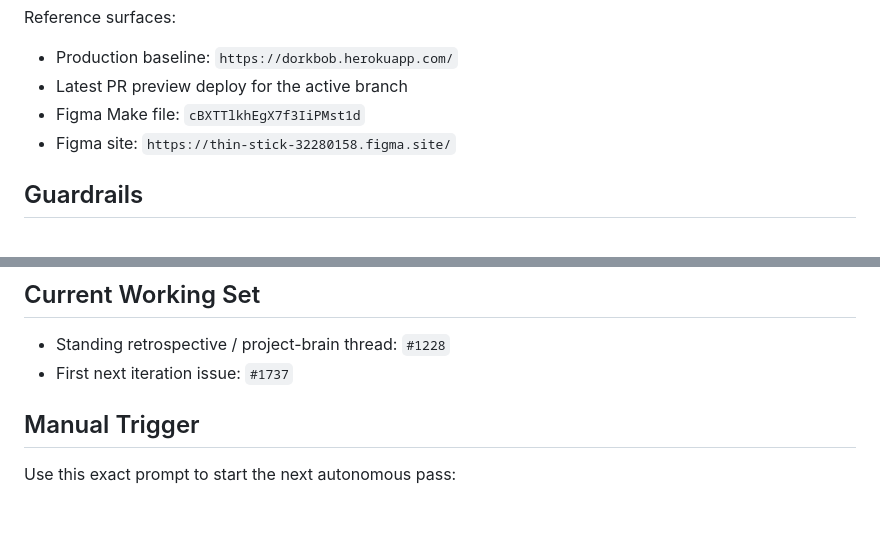
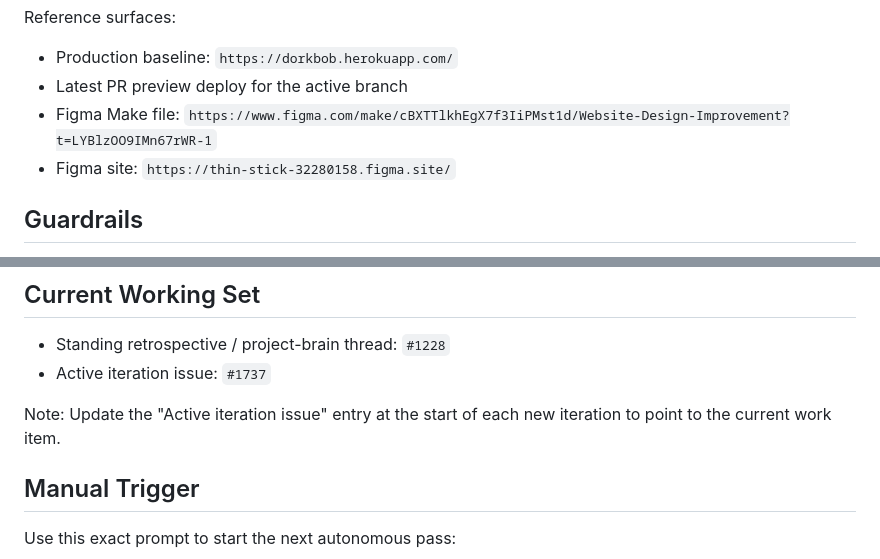
Before and after one commit to jcowhigjr/yelp_search_demo, a Markdown page: docs/website-design-improvement/design-loop.md, 2 parts joined by grey strips. GitHub-like rendering; blank space fills up the shorter version.

```diff
--- a/docs/website-design-improvement/design-loop.md
+++ b/docs/website-design-improvement/design-loop.md
@@ -23,7 +23,7 @@ Reference surfaces:
 
 - Production baseline: `https://dorkbob.herokuapp.com/`
 - Latest PR preview deploy for the active branch
-- Figma Make file: `cBXTTlkhEgX7f3IiPMst1d`
+- Figma Make file: `https://www.figma.com/make/cBXTTlkhEgX7f3IiPMst1d/Website-Design-Improvement?t=LYBlzOO9IMn67rWR-1`
 - Figma site: `https://thin-stick-32280158.figma.site/`
 
 ## Guardrails
@@ -67,7 +67,9 @@ An iteration is done only when:
 ## Current Working Set
 
 - Standing retrospective / project-brain thread: `#1228`
-- First next iteration issue: `#1737`
+- Active iteration issue: `#1737`
+
+Note: Update the "Active iteration issue" entry at the start of each new iteration to point to the current work item.
 
 ## Manual Trigger
 
```
Also changed, not shown: docs/website-design-improvement/README.md (+1 -1 lines).
